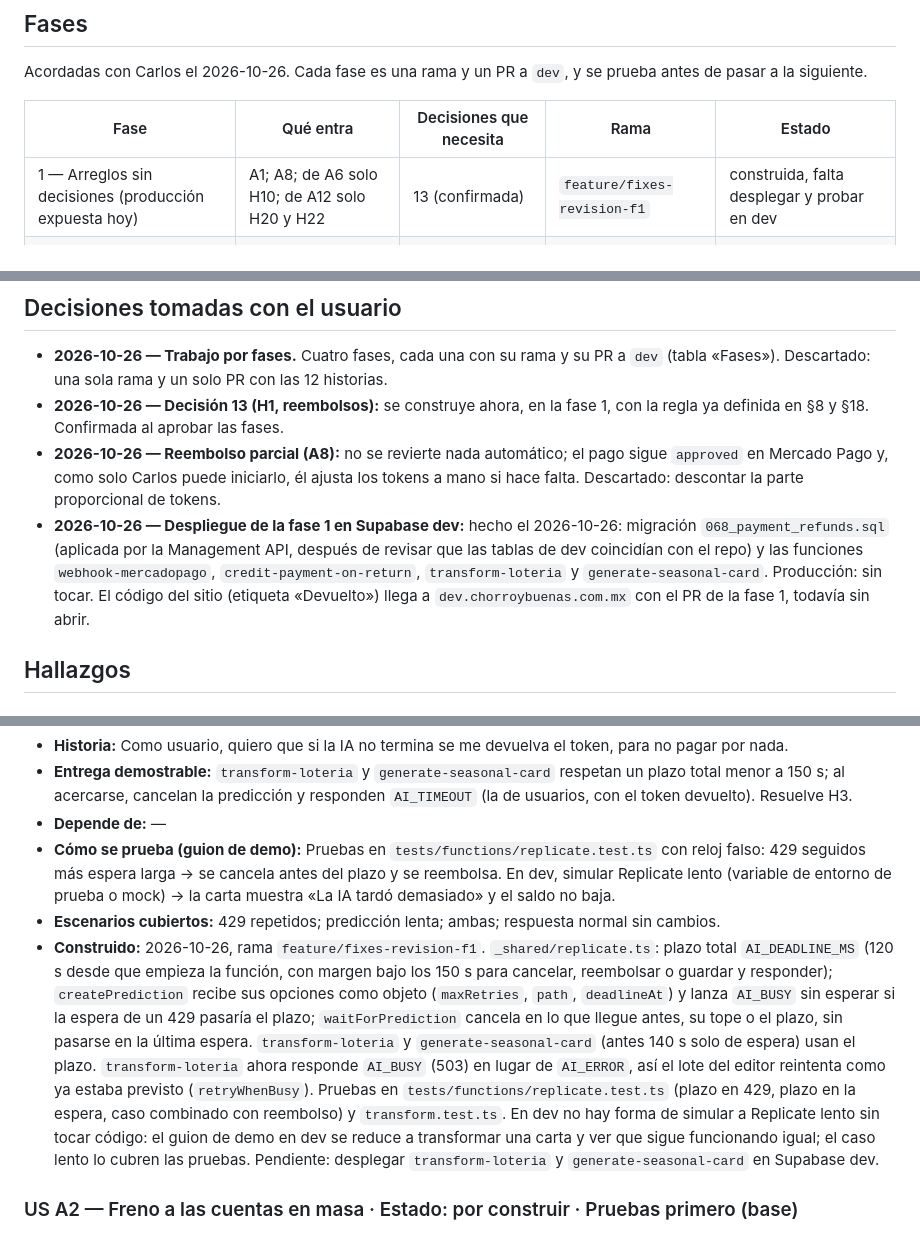
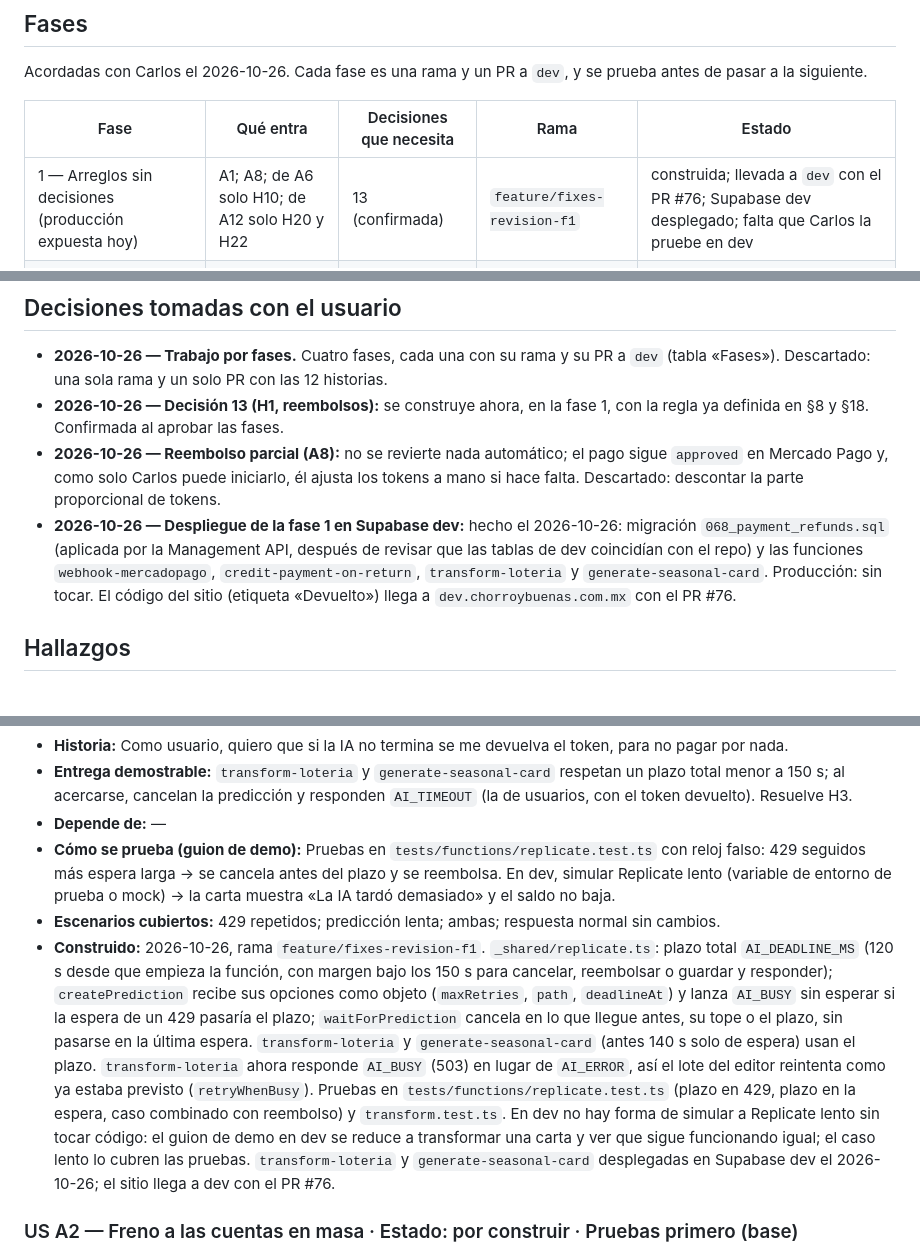
Before and after one commit to cvegam02/chorroybuenas, a Markdown page: docs/features/FEAT-58-fixes-revision.md, 3 parts joined by grey strips. GitHub-like rendering.

Commit message:
docs: note FEAT-58 phase 1 on its way to dev with PR #76
Co-Authored-By: Claude Opus 5.5 <noreply@anthropic.com>

```diff
--- a/docs/features/FEAT-58-fixes-revision.md
+++ b/docs/features/FEAT-58-fixes-revision.md
@@ -48,7 +48,7 @@ Acordadas con Carlos el 2026-10-26. Cada fase es una rama y un PR a `dev`, y se
 
 | Fase | Qué entra | Decisiones que necesita | Rama | Estado |
 |---|---|---|---|---|
-| 1 — Arreglos sin decisiones (producción expuesta hoy) | A1; A8; de A6 solo H10; de A12 solo H20 y H22 | 13 (confirmada) | `feature/fixes-revision-f1` | construida, falta desplegar y probar en dev |
+| 1 — Arreglos sin decisiones (producción expuesta hoy) | A1; A8; de A6 solo H10; de A12 solo H20 y H22 | 13 (confirmada) | `feature/fixes-revision-f1` | construida; llevada a `dev` con el PR #76; Supabase dev desplegado; falta que Carlos la pruebe en dev |
 | 2 — Cerrar los huecos de `dev` antes de producción | A3, A5, A4 | 6, 7, 8, 9, 10, 11, 12 | `feature/fixes-revision-f2` | por empezar |
 | 3 — Abusos y cobros | A2, A9 y el resto de A6 (H4) | 1, 2, 3 | `feature/fixes-revision-f3` | por empezar |
 | 4 — Robustez | A7, A10, A11 y el resto de A12 (H11, H12, H13, H21) | 4, 5 | `feature/fixes-revision-f4` | por empezar |
@@ -76,7 +76,7 @@ Una por una, antes de la historia que la necesita. Entre paréntesis, la recomen
 - **2026-10-26 — Trabajo por fases.** Cuatro fases, cada una con su rama y su PR a `dev` (tabla «Fases»). Descartado: una sola rama y un solo PR con las 12 historias.
 - **2026-10-26 — Decisión 13 (H1, reembolsos):** se construye ahora, en la fase 1, con la regla ya definida en §8 y §18. Confirmada al aprobar las fases.
 - **2026-10-26 — Reembolso parcial (A8):** no se revierte nada automático; el pago sigue `approved` en Mercado Pago y, como solo Carlos puede iniciarlo, él ajusta los tokens a mano si hace falta. Descartado: descontar la parte proporcional de tokens.
-- **2026-10-26 — Despliegue de la fase 1 en Supabase dev:** hecho el 2026-10-26: migración `068_payment_refunds.sql` (aplicada por la Management API, después de revisar que las tablas de dev coincidían con el repo) y las funciones `webhook-mercadopago`, `credit-payment-on-return`, `transform-loteria` y `generate-seasonal-card`. Producción: sin tocar. El código del sitio (etiqueta «Devuelto») llega a `dev.chorroybuenas.com.mx` con el PR de la fase 1, todavía sin abrir.
+- **2026-10-26 — Despliegue de la fase 1 en Supabase dev:** hecho el 2026-10-26: migración `068_payment_refunds.sql` (aplicada por la Management API, después de revisar que las tablas de dev coincidían con el repo) y las funciones `webhook-mercadopago`, `credit-payment-on-return`, `transform-loteria` y `generate-seasonal-card`. Producción: sin tocar. El código del sitio (etiqueta «Devuelto») llega a `dev.chorroybuenas.com.mx` con el PR #76.
 
 ## Hallazgos
 
@@ -267,7 +267,7 @@ Orden sugerido: A1, A2, A3, A4, A5 (antes de llevar 060–067 a producción), lu
 - **Depende de:** —
 - **Cómo se prueba (guion de demo):** Pruebas en `tests/functions/replicate.test.ts` con reloj falso: 429 seguidos más espera larga → se cancela antes del plazo y se reembolsa. En dev, simular Replicate lento (variable de entorno de prueba o mock) → la carta muestra «La IA tardó demasiado» y el saldo no baja.
 - **Escenarios cubiertos:** 429 repetidos; predicción lenta; ambas; respuesta normal sin cambios.
-- **Construido:** 2026-10-26, rama `feature/fixes-revision-f1`. `_shared/replicate.ts`: plazo total `AI_DEADLINE_MS` (120 s desde que empieza la función, con margen bajo los 150 s para cancelar, reembolsar o guardar y responder); `createPrediction` recibe sus opciones como objeto (`maxRetries`, `path`, `deadlineAt`) y lanza `AI_BUSY` sin esperar si la espera de un 429 pasaría el plazo; `waitForPrediction` cancela en lo que llegue antes, su tope o el plazo, sin pasarse en la última espera. `transform-loteria` y `generate-seasonal-card` (antes 140 s solo de espera) usan el plazo. `transform-loteria` ahora responde `AI_BUSY` (503) en lugar de `AI_ERROR`, así el lote del editor reintenta como ya estaba previsto (`retryWhenBusy`). Pruebas en `tests/functions/replicate.test.ts` (plazo en 429, plazo en la espera, caso combinado con reembolso) y `transform.test.ts`. En dev no hay forma de simular a Replicate lento sin tocar código: el guion de demo en dev se reduce a transformar una carta y ver que sigue funcionando igual; el caso lento lo cubren las pruebas. Pendiente: desplegar `transform-loteria` y `generate-seasonal-card` en Supabase dev.
+- **Construido:** 2026-10-26, rama `feature/fixes-revision-f1`. `_shared/replicate.ts`: plazo total `AI_DEADLINE_MS` (120 s desde que empieza la función, con margen bajo los 150 s para cancelar, reembolsar o guardar y responder); `createPrediction` recibe sus opciones como objeto (`maxRetries`, `path`, `deadlineAt`) y lanza `AI_BUSY` sin esperar si la espera de un 429 pasaría el plazo; `waitForPrediction` cancela en lo que llegue antes, su tope o el plazo, sin pasarse en la última espera. `transform-loteria` y `generate-seasonal-card` (antes 140 s solo de espera) usan el plazo. `transform-loteria` ahora responde `AI_BUSY` (503) en lugar de `AI_ERROR`, así el lote del editor reintenta como ya estaba previsto (`retryWhenBusy`). Pruebas en `tests/functions/replicate.test.ts` (plazo en 429, plazo en la espera, caso combinado con reembolso) y `transform.test.ts`. En dev no hay forma de simular a Replicate lento sin tocar código: el guion de demo en dev se reduce a transformar una carta y ver que sigue funcionando igual; el caso lento lo cubren las pruebas. `transform-loteria` y `generate-seasonal-card` desplegadas en Supabase dev el 2026-10-26; el sitio llega a dev con el PR #76.
 
 ### US A2 — Freno a las cuentas en masa   ·   Estado: por construir   ·   Pruebas primero (base)
 
```
